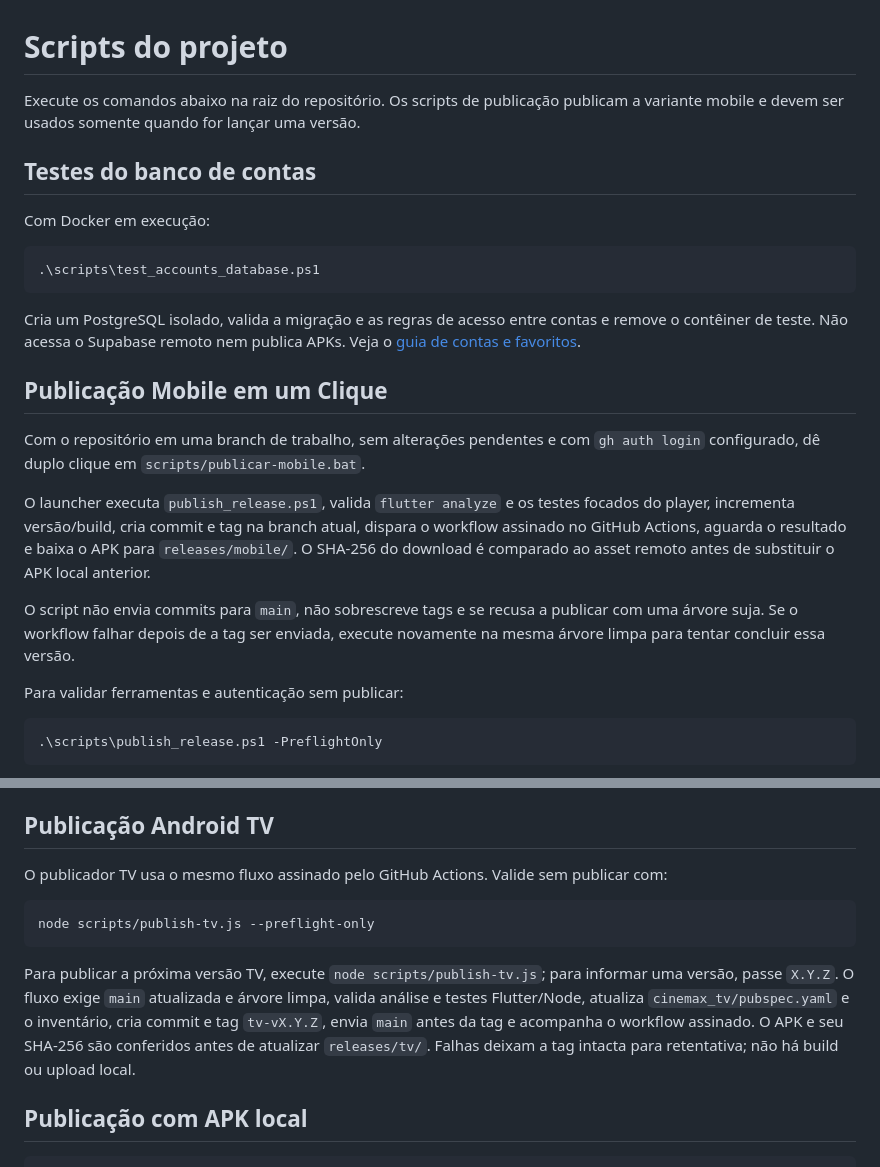
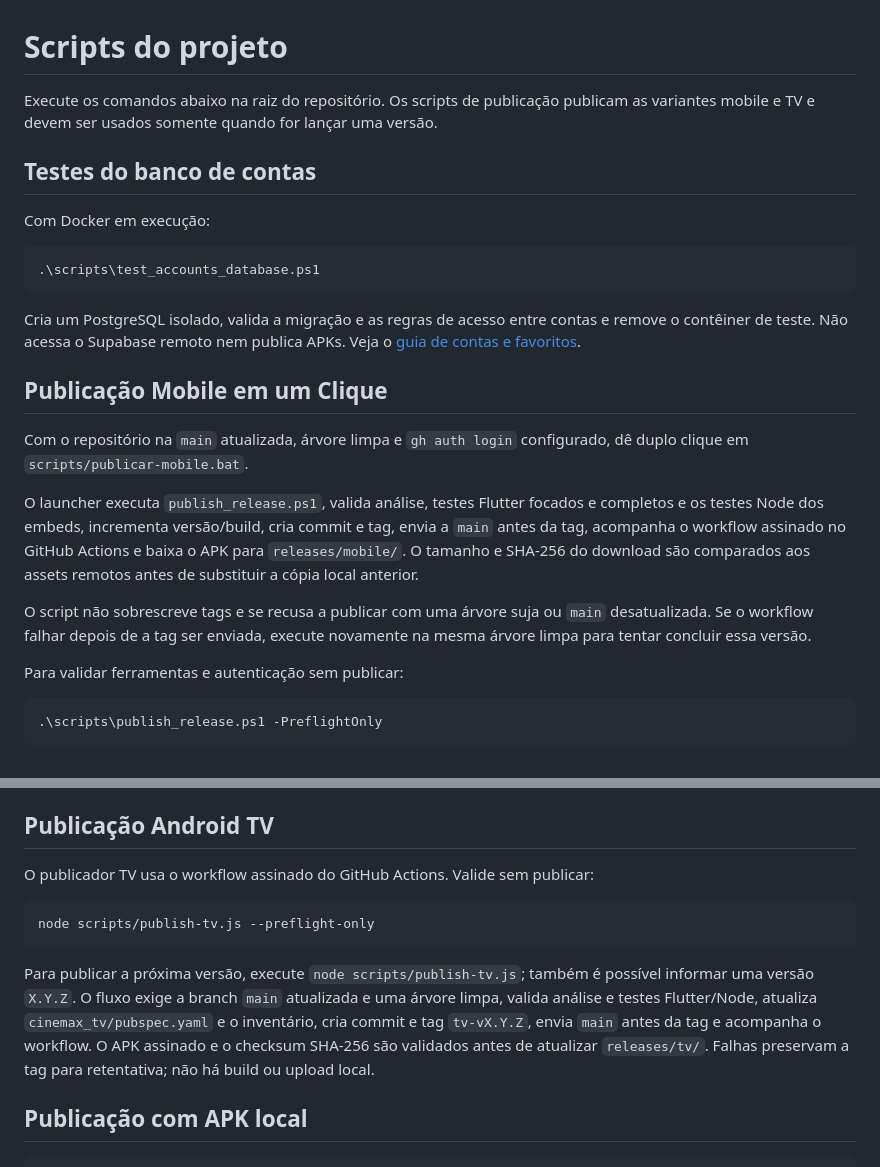
Before and after one commit to NeyvanSantos/CINEY, a Markdown page: scripts/README.md, 2 parts joined by grey strips. Rendered like a GitHub page.

Commit message:
docs(release): documentar fluxo TV via Actions

````diff
--- a/scripts/README.md
+++ b/scripts/README.md
@@ -1,7 +1,7 @@
 # Scripts do projeto
 
 Execute os comandos abaixo na raiz do repositório. Os scripts de publicação
-publicam a variante mobile e devem ser usados somente quando for lançar uma versão.
+publicam as variantes mobile e TV e devem ser usados somente quando for lançar uma versão.
 
 ## Testes do banco de contas
 
@@ -17,18 +17,18 @@ Veja o [guia de contas e favoritos](../docs/contas-supabase.md).
 
 ## Publicação Mobile em um Clique
 
-Com o repositório em uma branch de trabalho, sem alterações pendentes e com
-`gh auth login` configurado, dê duplo clique em `scripts/publicar-mobile.bat`.
+Com o repositório na `main` atualizada, árvore limpa e `gh auth login`
+configurado, dê duplo clique em `scripts/publicar-mobile.bat`.
 
-O launcher executa `publish_release.ps1`, valida `flutter analyze` e os testes
-focados do player, incrementa versão/build, cria commit e tag na branch atual,
-dispara o workflow assinado no GitHub Actions, aguarda o resultado e baixa o
-APK para `releases/mobile/`. O SHA-256 do download é comparado ao asset remoto
-antes de substituir o APK local anterior.
+O launcher executa `publish_release.ps1`, valida análise, testes Flutter focados
+e completos e os testes Node dos embeds, incrementa versão/build, cria commit e
+tag, envia a `main` antes da tag, acompanha o workflow assinado no GitHub Actions
+e baixa o APK para `releases/mobile/`. O tamanho e SHA-256 do download são
+comparados aos assets remotos antes de substituir a cópia local anterior.
 
-O script não envia commits para `main`, não sobrescreve tags e se recusa a
-publicar com uma árvore suja. Se o workflow falhar depois de a tag ser enviada,
-execute novamente na mesma árvore limpa para tentar concluir essa versão.
+O script não sobrescreve tags e se recusa a publicar com uma árvore suja ou
+`main` desatualizada. Se o workflow falhar depois de a tag ser enviada, execute
+novamente na mesma árvore limpa para tentar concluir essa versão.
 
 Para validar ferramentas e autenticação sem publicar:
 
@@ -51,20 +51,19 @@ configurados no repositório. O parâmetro `-BuildLocal` também compila localme
 
 ## Publicação Android TV
 
-O publicador TV usa o mesmo fluxo assinado pelo GitHub Actions. Valide sem
-publicar com:
+O publicador TV usa o workflow assinado do GitHub Actions. Valide sem publicar:
 
 ```powershell
 node scripts/publish-tv.js --preflight-only
 ```
 
-Para publicar a próxima versão TV, execute `node scripts/publish-tv.js`; para
-informar uma versão, passe `X.Y.Z`. O fluxo exige `main` atualizada e árvore
-limpa, valida análise e testes Flutter/Node, atualiza `cinemax_tv/pubspec.yaml`
-e o inventário, cria commit e tag `tv-vX.Y.Z`, envia `main` antes da tag e
-acompanha o workflow assinado. O APK e seu SHA-256 são conferidos antes de
-atualizar `releases/tv/`. Falhas deixam a tag intacta para retentativa; não há
-build ou upload local.
+Para publicar a próxima versão, execute `node scripts/publish-tv.js`; também é
+possível informar uma versão `X.Y.Z`. O fluxo exige a branch `main` atualizada
+e uma árvore limpa, valida análise e testes Flutter/Node, atualiza
+`cinemax_tv/pubspec.yaml` e o inventário, cria commit e tag `tv-vX.Y.Z`, envia
+`main` antes da tag e acompanha o workflow. O APK assinado e o checksum SHA-256
+são validados antes de atualizar `releases/tv/`. Falhas preservam a tag para
+retentativa; não há build ou upload local.
 
 ## Publicação com APK local
 
````
